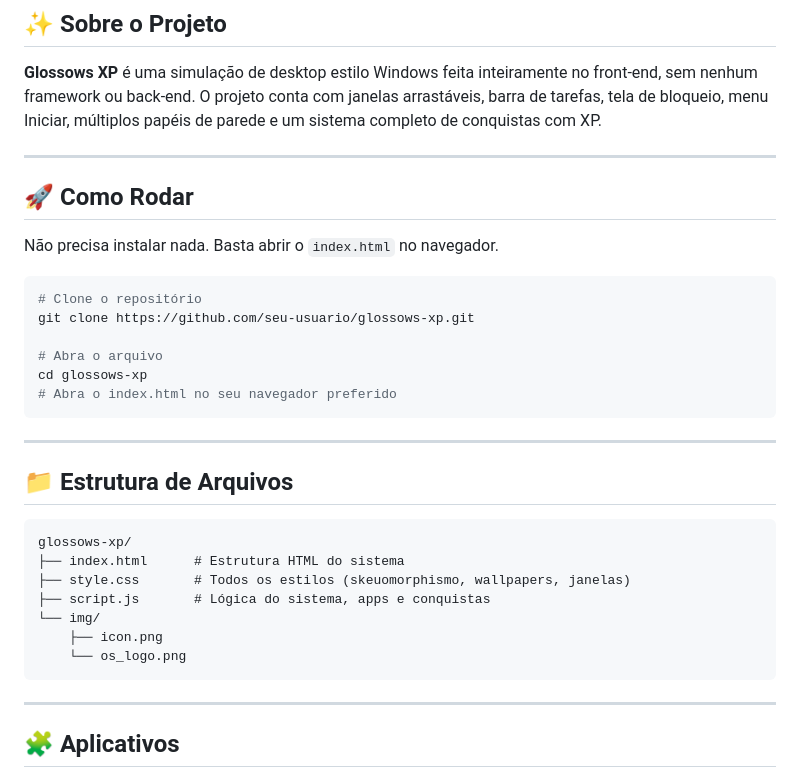
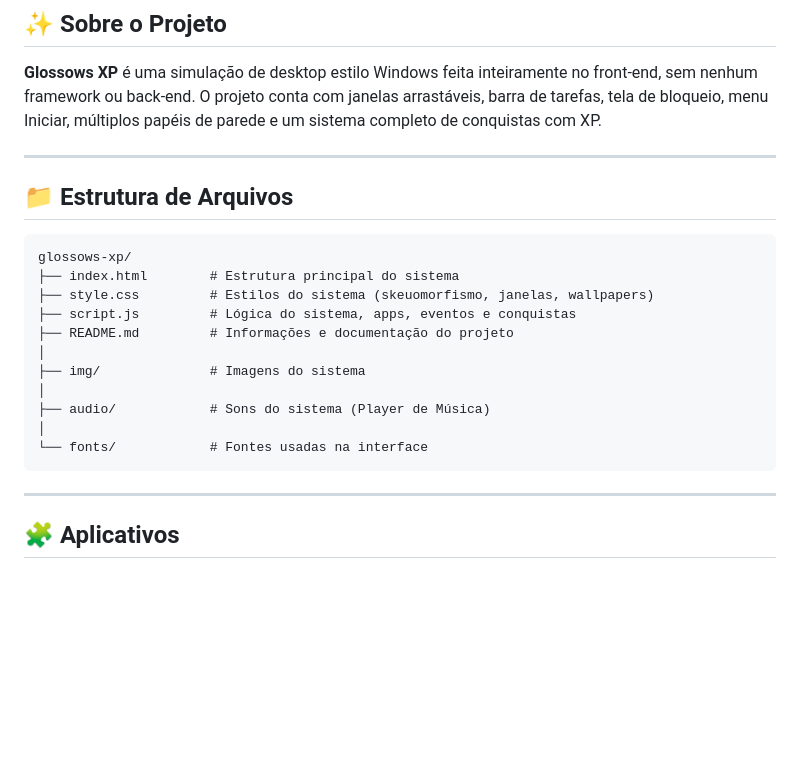
Before and after one commit to RenanStudios/glossows-xp, a Markdown page: README.md, the part around the change. Drawn GitHub-style; blank space fills up the shorter version.

````diff
--- a/README.md
+++ b/README.md
@@ -12,32 +12,21 @@
 
 ---
 
-## 🚀 Como Rodar
-
-Não precisa instalar nada. Basta abrir o `index.html` no navegador.
-
-```bash
-# Clone o repositório
-git clone https://github.com/seu-usuario/glossows-xp.git
-
-# Abra o arquivo
-cd glossows-xp
-# Abra o index.html no seu navegador preferido
-```
-
-
----
 
 ## 📁 Estrutura de Arquivos
 
 ```
 glossows-xp/
-├── index.html      # Estrutura HTML do sistema
-├── style.css       # Todos os estilos (skeuomorphismo, wallpapers, janelas)
-├── script.js       # Lógica do sistema, apps e conquistas
-└── img/
-    ├── icon.png
-    └── os_logo.png
+├── index.html        # Estrutura principal do sistema
+├── style.css         # Estilos do sistema (skeuomorfismo, janelas, wallpapers)
+├── script.js         # Lógica do sistema, apps, eventos e conquistas
+├── README.md         # Informações e documentação do projeto
+│
+├── img/              # Imagens do sistema
+│
+├── audio/            # Sons do sistema (Player de Música)
+│
+└── fonts/            # Fontes usadas na interface
 ```
 
 ---
````
